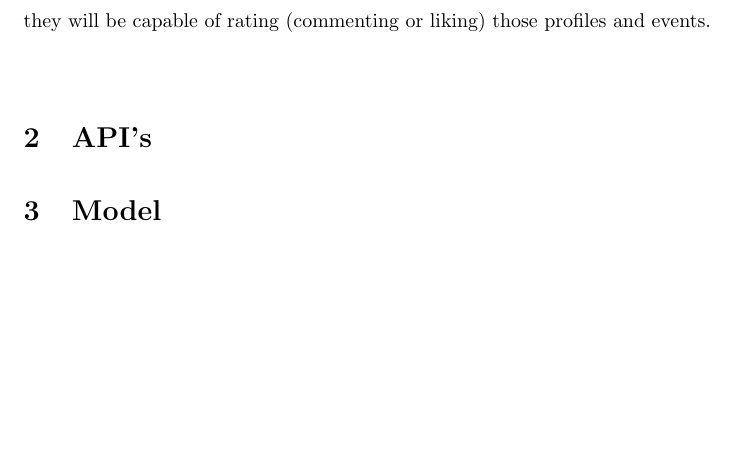
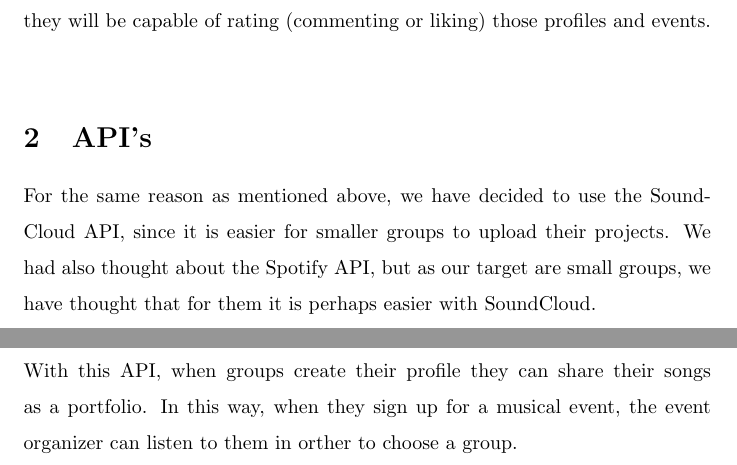
Before and after one commit to sergisi/web_project, a LaTeX document (doc/document.tex): part of page 3 of 4 before the commit and two parts of pages 3 and 4 of 6 after it, the two joined at a grey line, cut so that both start at the same text, the shorter picture padded with empty space. Compiled offline with pdfLaTeX.

Commit message:
API explanation

```diff
--- a/doc/document.tex
+++ b/doc/document.tex
@@ -68,6 +68,10 @@ In this way, we will develop a web platform where establishments will post an ev
 Besides this, normal users will be able to see in the platform what events are taking place near them, establishments and music groups profiles, as well as they will be capable of rating (commenting or liking) those profiles and events. \\
 
 \section{API's}
+For the same reason as mentioned above, we have decided to use the SoundCloud API, since it is easier for smaller groups to upload their projects. We had also thought about the Spotify API, but as our target are small groups, we have thought that for them it is perhaps easier with SoundCloud.
+\\\\
+With this API, when groups create their profile they can share their songs as a portfolio. In this way, when they sign up for a musical event, the event organizer can listen to them in orther to choose a group.
+\newpage
 \section{Model}
  \begin{figure}[h]
     \centering
```
